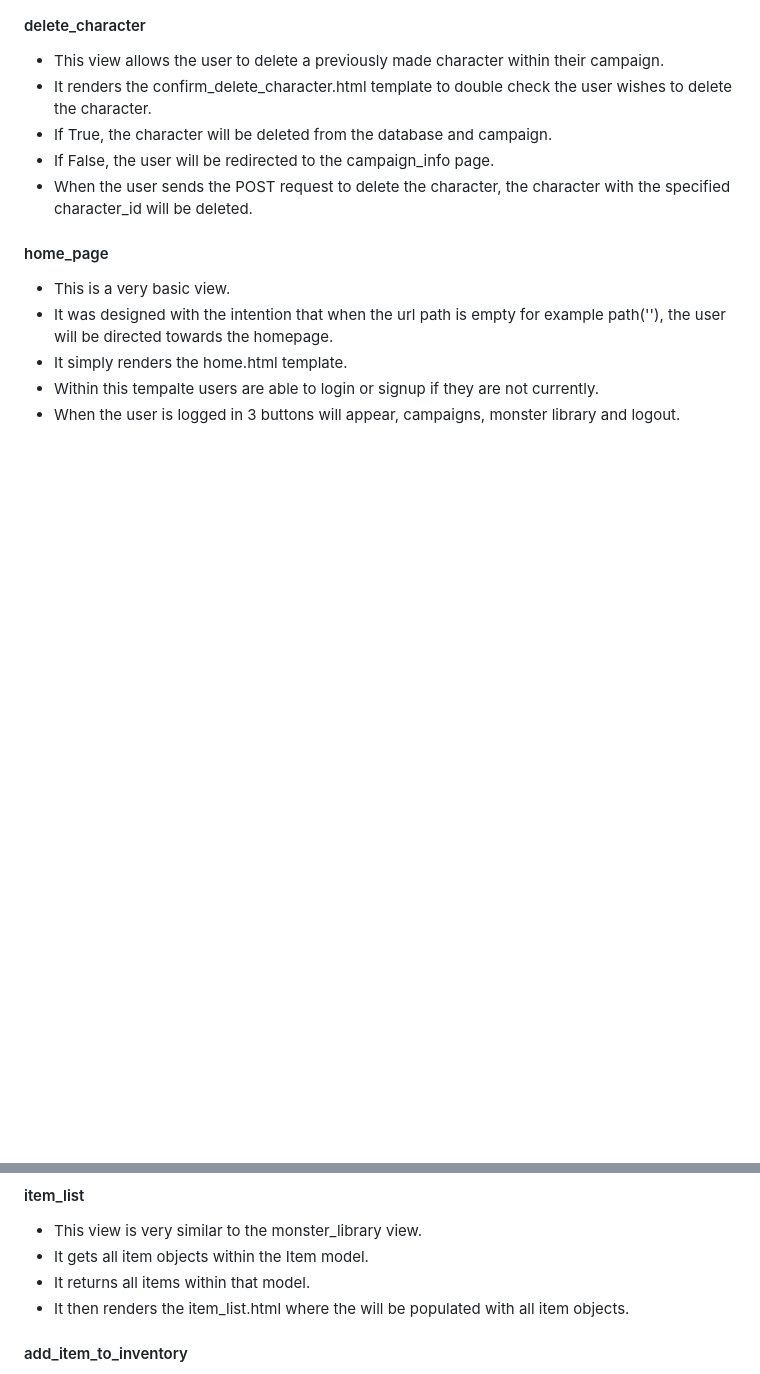
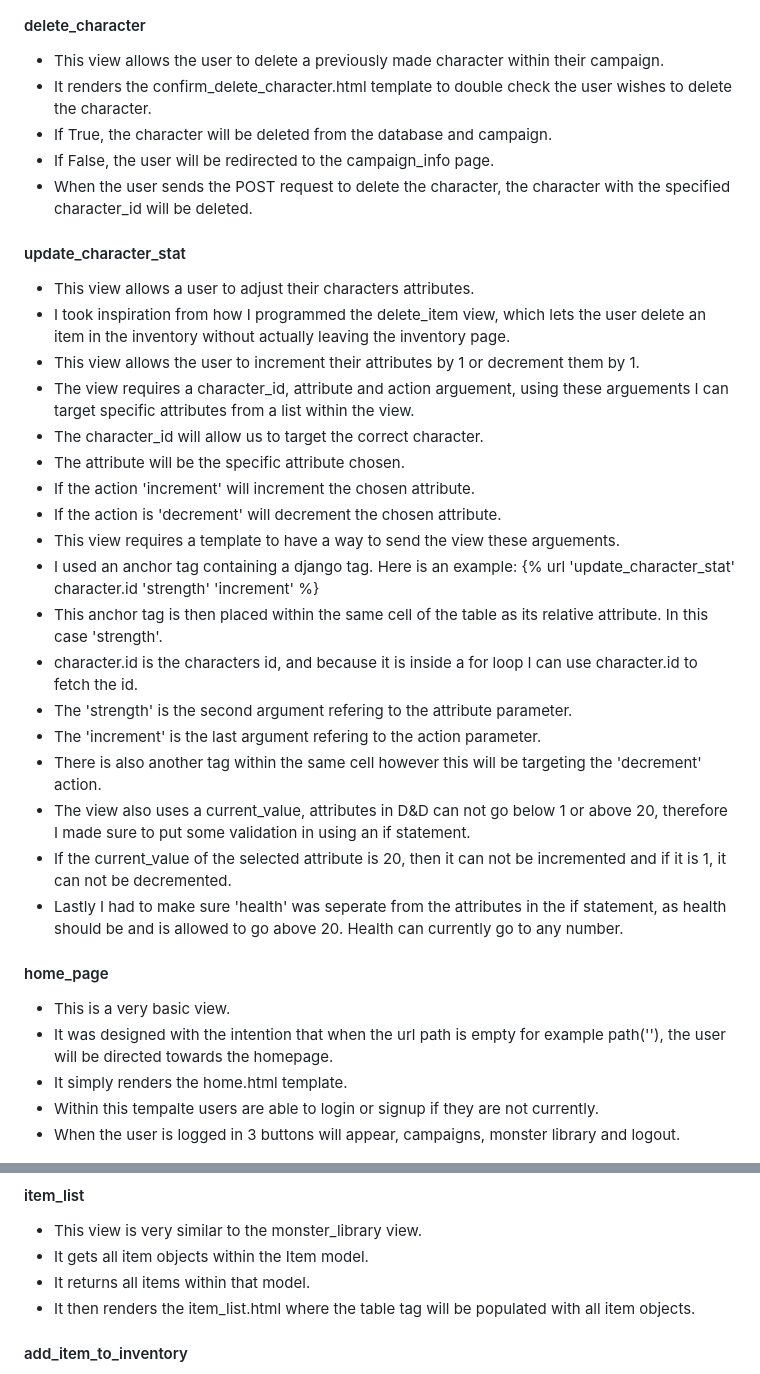
Before and after one commit to whelew/party-tracker-project-four, a Markdown page: README.md, 2 parts joined by grey strips. Drawn GitHub-style; blank space fills up the shorter version.

Commit message:
Updated README, view update_character_stat added

```diff
--- a/README.md
+++ b/README.md
@@ -214,6 +214,30 @@ Below are the relationships between each database model:
 - If False, the user will be redirected to the campaign_info page.
 - When the user sends the POST request to delete the character, the character with the specified character_id will be deleted.
 
+#### update_character_stat
+
+- This view allows a user to adjust their characters attributes.
+- I took inspiration from how I programmed the delete_item view, which lets the user delete an item in the inventory without actually leaving the inventory page.
+- This view allows the user to increment their attributes by 1 or decrement them by 1.
+- The view requires a character_id, attribute and action arguement, using these arguements I can target specific attributes from a list within the view.
+- The character_id will allow us to target the correct character.
+- The attribute will be the specific attribute chosen.
+- If the action 'increment' will increment the chosen attribute.
+- If the action is 'decrement' will decrement the chosen attribute.
+- This view requires a template to have a way to send the view these arguements.
+- I used an anchor tag containing a django tag. Here is an example:
+{% url 'update_character_stat' character.id 'strength' 'increment' %}
+- This anchor tag is then placed within the same cell of the table as its relative attribute. In this case 'strength'.
+- character.id is the characters id, and because it is inside a for loop I can use character.id to fetch the id.
+- The 'strength' is the second argument refering to the attribute parameter.
+- The 'increment' is the last argument refering to the action parameter.
+- There is also another tag within the same cell however this will be targeting the 'decrement' action.
+- The view also uses a current_value, attributes in D&D can not go below 1 or above 20, therefore I made sure to put some validation in
+using an if statement.
+- If the current_value of the selected attribute is 20, then it can not be incremented and if it is 1, it can not be decremented.
+- Lastly I had to make sure 'health' was seperate from the attributes in the if statement, as health should be and is allowed to go above 20.
+Health can currently go to any number.
+
 #### home_page
 
 - This is a very basic view.
@@ -227,7 +251,7 @@ Below are the relationships between each database model:
 - This view is very similar to the monster_library view.
 - It gets all item objects within the Item model.
 - It returns all items within that model.
-- It then renders the item_list.html where the <table> will be populated with all item objects.
+- It then renders the item_list.html where the table tag will be populated with all item objects.
 
 #### add_item_to_inventory
 
```
